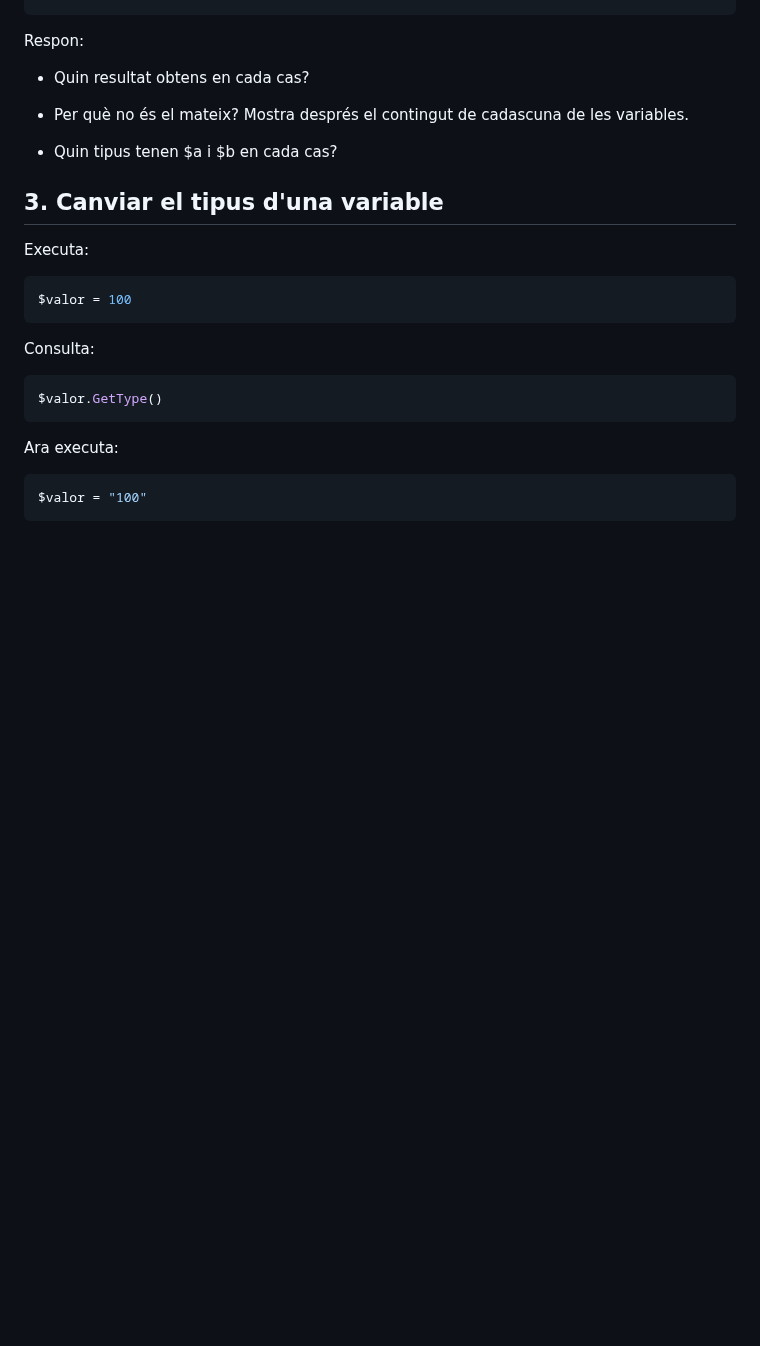
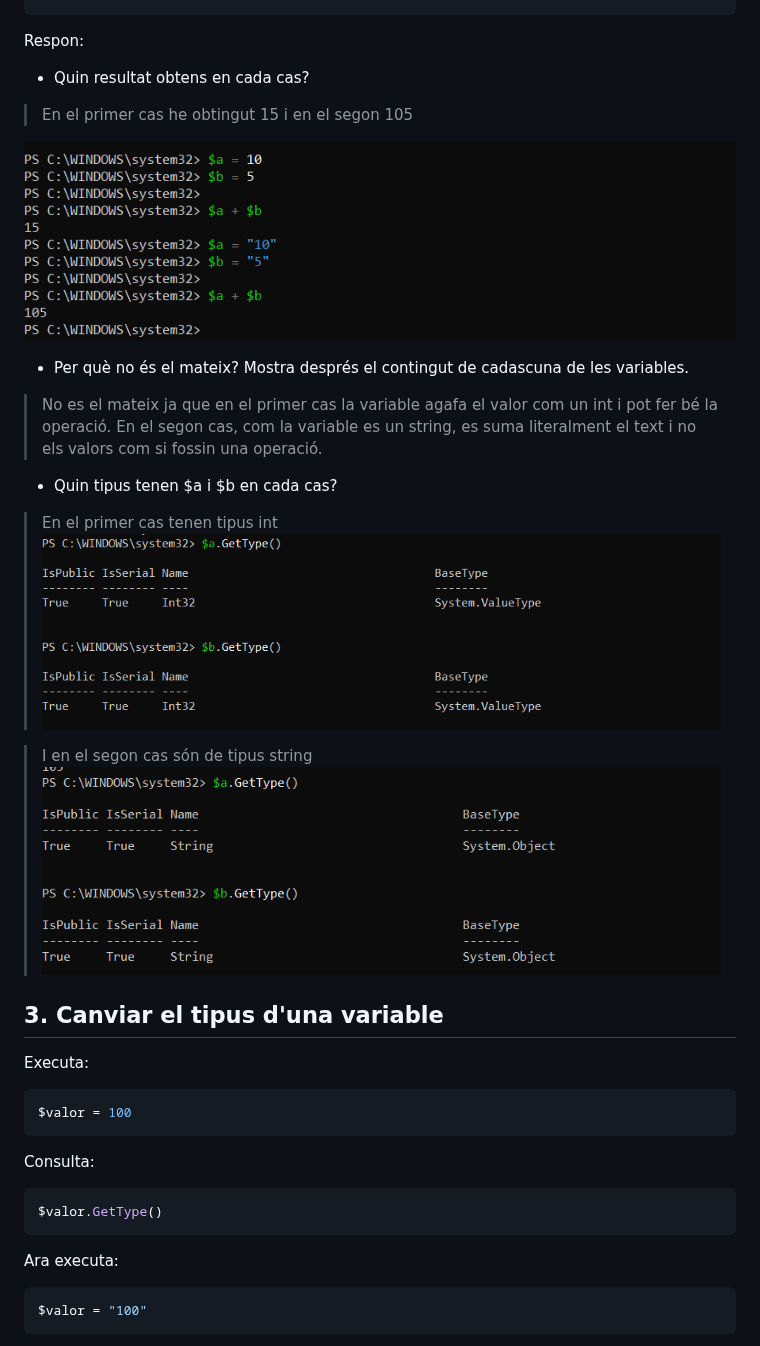
Before and after one commit to ErredeSys/ASIX-2026.27, a Markdown page: Powershell/03.Tipus.md, the part around the change. Drawn GitHub-style; pictures changed too: img/punt2funcions.png (added), img/tipus int.png (added), img/tipus string.png (added); blank space fills up the shorter version.

Commit message:
Punt 2: Canvi entre string i int en variables

```diff
--- a/Powershell/03.Tipus.md
+++ b/Powershell/03.Tipus.md
@@ -55,10 +55,23 @@ $a + $b
 Respon:
 
 - Quin resultat obtens en cada cas?
+
+> En el primer cas he obtingut 15 i en el segon 105
+
+![](../img/punt2funcions.png)
+
 - Per què no és el mateix?
   Mostra després el contingut de cadascuna de les variables.
 
+> No es el mateix ja que en el primer cas la variable agafa el valor com un int i pot fer bé la operació. En el segon cas, com la variable es un string, es suma literalment el text i no els valors com si fossin una operació.
+
 - Quin tipus tenen $a i $b en cada cas?
+
+> En el primer cas tenen tipus int
+> ![](../img/tipus%20int.png)
+
+> I en el segon cas són de tipus string
+> ![](../img/tipus%20string.png)
 
 ## 3. Canviar el tipus d'una variable
 
```
